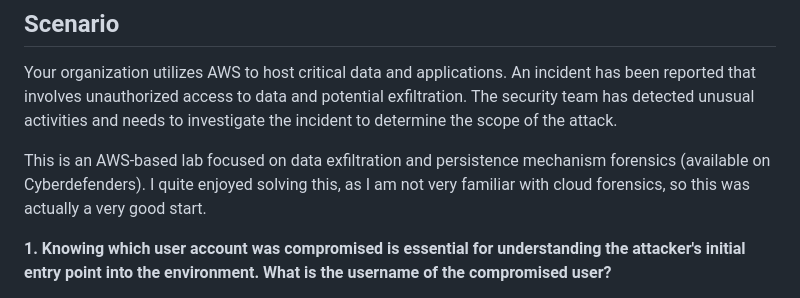
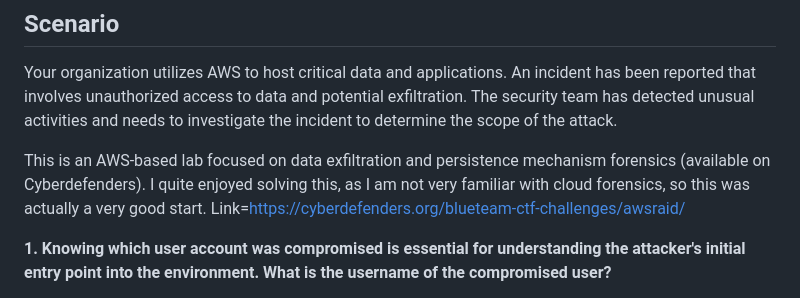
Before and after one commit to cray4367/cray_gitbook, a Markdown page: posts/awsraid.md, the part around the change. Drawn GitHub-style.

```diff
--- a/posts/awsraid.md
+++ b/posts/awsraid.md
@@ -5,6 +5,7 @@ Your organization utilizes AWS to host critical data and applications. An incide
 
 This is an AWS-based lab focused on data exfiltration and persistence mechanism forensics (available on Cyberdefenders).
 I quite enjoyed solving this, as I am not very familiar with cloud forensics, so this was actually a very good start.
+Link=https://cyberdefenders.org/blueteam-ctf-challenges/awsraid/
 
 **1. Knowing which user account was compromised is essential for understanding the attacker's initial entry point into the environment. What is the username of the compromised user?**
 
```
